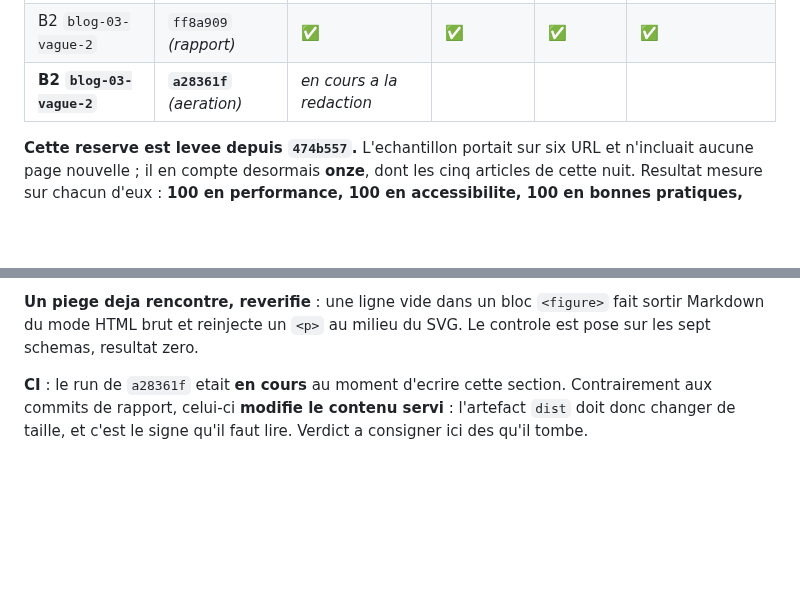
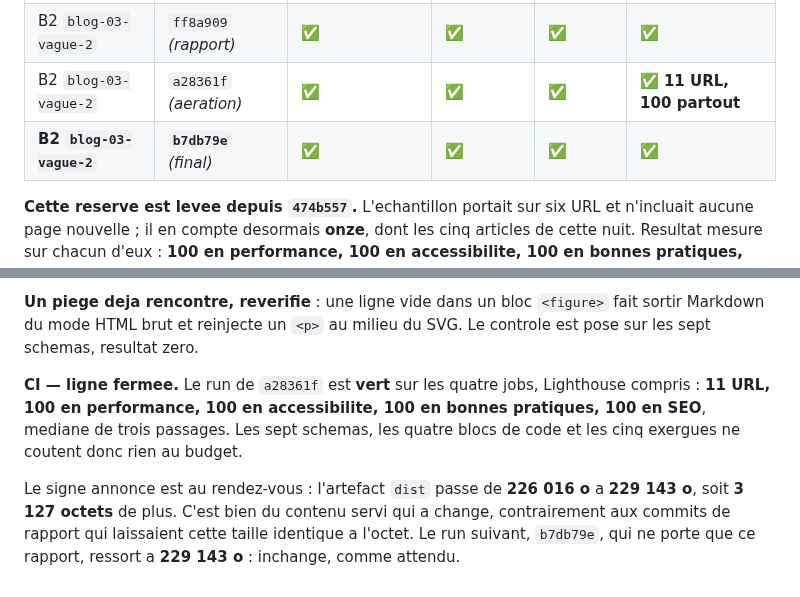
Before and after one commit to HKCONSEILS/hkconseils-site, a Markdown page: REPORT.md, 2 parts joined by grey strips. Drawn GitHub-style; blank space fills up the shorter version.

Commit message:
Fermer la ligne CI laissee ouverte : a28361f est vert, et dist a bien grossi
11 URL a 100 partout. L'artefact dist passe de 226 016 a 229 143 octets,
soit 3 127 de plus : le signe annonce dans la section est au rendez-vous, du
contenu servi a bien change. Le commit de rapport qui suit laisse cette
taille identique, comme les precedents.

```diff
--- a/REPORT.md
+++ b/REPORT.md
@@ -32,7 +32,8 @@ sur six passages chacune.
 | B2 `blog-03-vague-2` | `474b557` *(schémas)* | ✅ | ✅ | ✅ | ✅ **11 URL, 100 partout** |
 | B2 `blog-03-vague-2` | `f0fd64c` | ✅ | ✅ | ✅ | ✅ |
 | B2 `blog-03-vague-2` | `ff8a909` *(rapport)* | ✅ | ✅ | ✅ | ✅ |
-| **B2 `blog-03-vague-2`** | **`a28361f`** *(aeration)* | *en cours a la redaction* | | | |
+| B2 `blog-03-vague-2` | `a28361f` *(aeration)* | ✅ | ✅ | ✅ | ✅ **11 URL, 100 partout** |
+| **B2 `blog-03-vague-2`** | **`b7db79e`** *(final)* | ✅ | ✅ | ✅ | ✅ |
 
 **Cette reserve est levee depuis `474b557`.** L'echantillon portait sur six URL et
 n'incluait aucune page nouvelle ; il en compte desormais **onze**, dont les cinq articles
@@ -1348,6 +1349,13 @@ H1 par page, RSS et sitemap bien formes, `html-validate` sur les deux perimetres
 Markdown du mode HTML brut et reinjecte un `<p>` au milieu du SVG. Le controle est pose sur
 les sept schemas, resultat zero.
 
-**CI** : le run de `a28361f` etait **en cours** au moment d'ecrire cette section. Contrairement
-aux commits de rapport, celui-ci **modifie le contenu servi** : l'artefact `dist` doit donc
-changer de taille, et c'est le signe qu'il faut lire. Verdict a consigner ici des qu'il tombe.
+**CI — ligne fermee.** Le run de `a28361f` est **vert** sur les quatre jobs, Lighthouse
+compris : **11 URL, 100 en performance, 100 en accessibilite, 100 en bonnes pratiques,
+100 en SEO**, mediane de trois passages. Les sept schemas, les quatre blocs de code et les
+cinq exergues ne coutent donc rien au budget.
+
+Le signe annonce est au rendez-vous : l'artefact `dist` passe de **226 016 o** a
+**229 143 o**, soit **3 127 octets** de plus. C'est bien du contenu servi qui a change,
+contrairement aux commits de rapport qui laissaient cette taille identique a l'octet.
+Le run suivant, `b7db79e`, qui ne porte que ce rapport, ressort a **229 143 o** : inchange,
+comme attendu.
```
